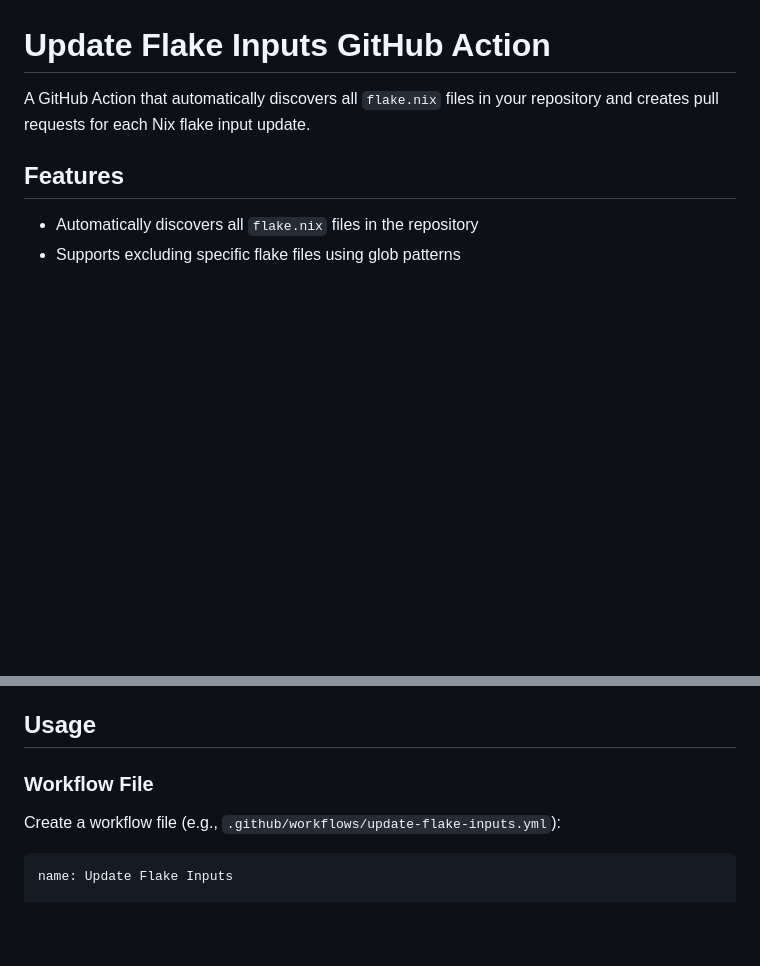
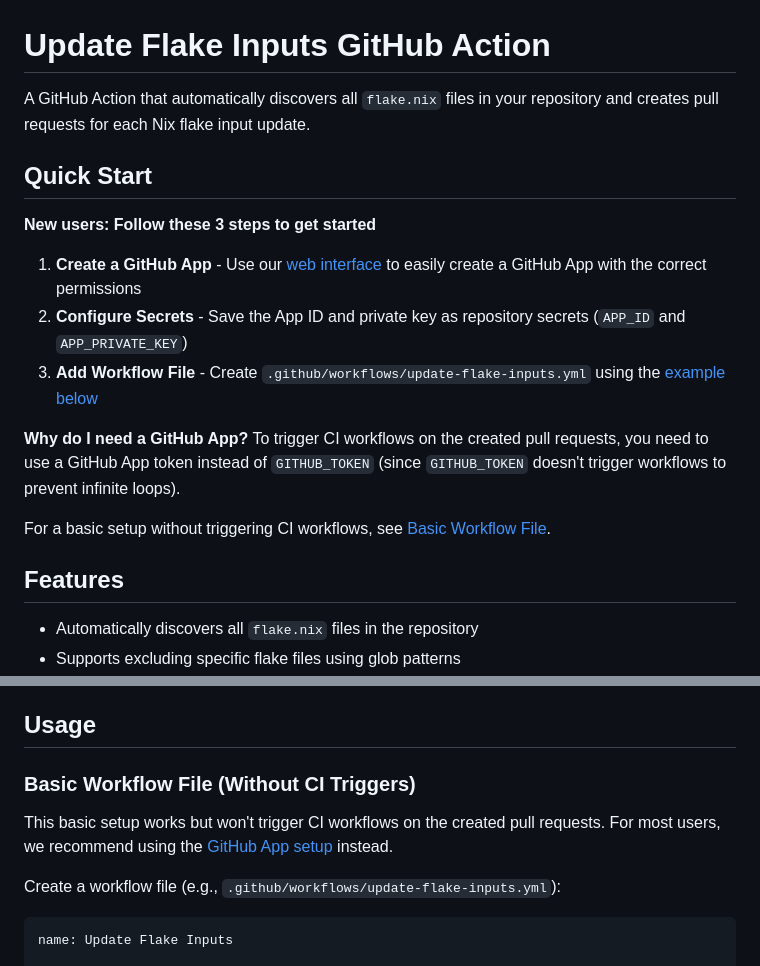
Before and after one commit to Mic92/update-flake-inputs, a Markdown page: README.md, 2 parts joined by grey strips. GitHub-like rendering; blank space fills up the shorter version.

```diff
--- a/README.md
+++ b/README.md
@@ -1,6 +1,18 @@
 # Update Flake Inputs GitHub Action
 
 A GitHub Action that automatically discovers all `flake.nix` files in your repository and creates pull requests for each Nix flake input update.
+
+## Quick Start
+
+**New users: Follow these 3 steps to get started**
+
+1. **Create a GitHub App** - Use our [web interface](https://mic92.github.io/update-flake-inputs/) to easily create a GitHub App with the correct permissions
+2. **Configure Secrets** - Save the App ID and private key as repository secrets (`APP_ID` and `APP_PRIVATE_KEY`)
+3. **Add Workflow File** - Create `.github/workflows/update-flake-inputs.yml` using the [example below](#using-with-github-app-token)
+
+**Why do I need a GitHub App?** To trigger CI workflows on the created pull requests, you need to use a GitHub App token instead of `GITHUB_TOKEN` (since `GITHUB_TOKEN` doesn't trigger workflows to prevent infinite loops).
+
+For a basic setup without triggering CI workflows, see [Basic Workflow File](#workflow-file).
 
 ## Features
 
@@ -14,7 +26,9 @@ A GitHub Action that automatically discovers all `flake.nix` files in your repos
 
 ## Usage
 
-### Workflow File
+### Basic Workflow File (Without CI Triggers)
+
+This basic setup works but won't trigger CI workflows on the created pull requests. For most users, we recommend using the [GitHub App setup](#using-with-github-app-token) instead.
 
 Create a workflow file (e.g., `.github/workflows/update-flake-inputs.yml`):
 
```
Also changed, not shown: other parts of README.md (+55 -11 lines).
